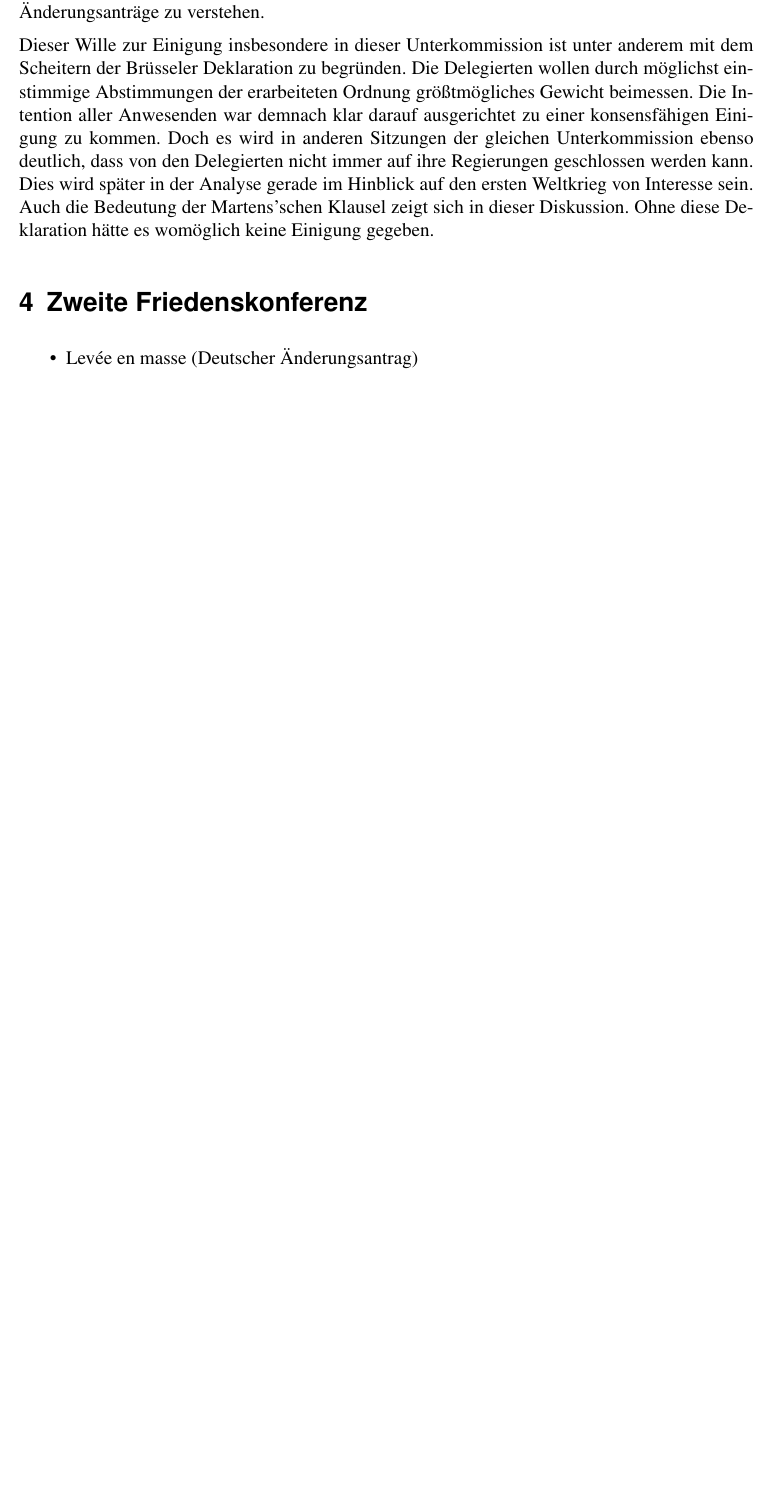
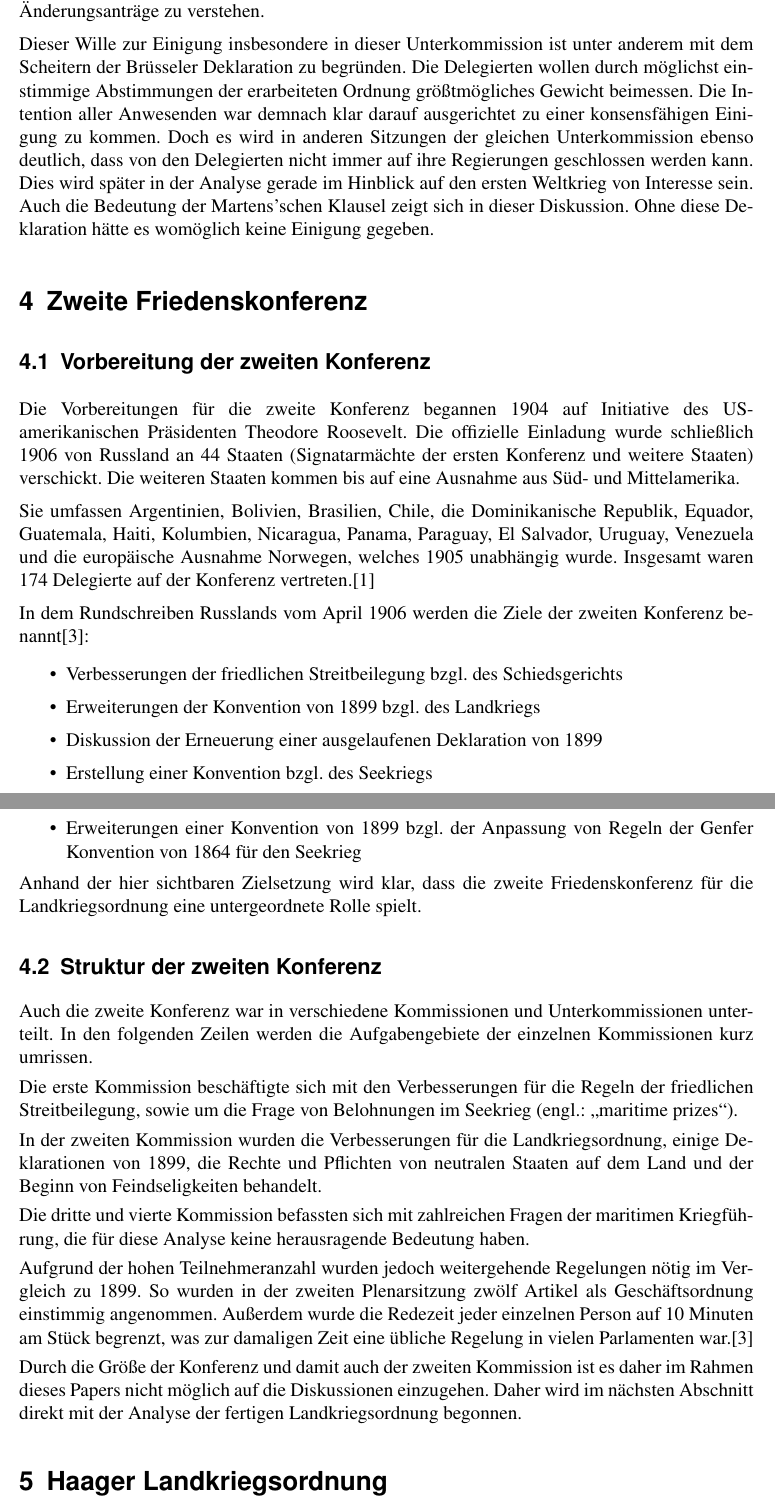
Before and after one commit to 2martens/uni, a LaTeX document (semFrieden/HaagerLandkriegsordnung.tex): part of page 9 of 10 before the commit and two parts of pages 9 and 10 of 11 after it, the two joined at a grey line, cut so that both start at the same text, the shorter picture padded with empty space. Compiled offline with pdfLaTeX.

Commit message:
SemFrieden: Abschnitt zu 2. FK fertig
Signed-off-by: Jim Martens <github@2martens.de>

```diff
--- a/semFrieden/HaagerLandkriegsordnung.tex
+++ b/semFrieden/HaagerLandkriegsordnung.tex
@@ -166,9 +166,42 @@ Anhand dieser hier auf das Wesentliche reduzierten Diskussion wird das bereits a
 Dieser Wille zur Einigung insbesondere in dieser Unterkommission ist unter anderem mit dem Scheitern der Brüsseler Deklaration zu begründen. Die Delegierten wollen durch möglichst einstimmige Abstimmungen der erarbeiteten Ordnung größtmögliches Gewicht beimessen. Die Intention aller Anwesenden war demnach klar darauf ausgerichtet zu einer konsensfähigen Einigung zu kommen. Doch es wird in anderen Sitzungen der gleichen Unterkommission ebenso deutlich, dass von den Delegierten nicht immer auf ihre Regierungen geschlossen werden kann. Dies wird später in der Analyse gerade im Hinblick auf den ersten Weltkrieg von Interesse sein. Auch die Bedeutung der Martens'schen Klausel zeigt sich in dieser Diskussion. Ohne diese Deklaration hätte es womöglich keine Einigung gegeben.
 
 \section{Zweite Friedenskonferenz}
+
+\subsection{Vorbereitung der zweiten Konferenz}
+
+Die Vorbereitungen für die zweite Konferenz begannen 1904 auf Initiative des US-amerikanischen Präsidenten Theodore Roosevelt. Die offizielle Einladung wurde schließlich 1906 von Russland an 44 Staaten (Signatarmächte der ersten Konferenz und weitere Staaten) verschickt. Die weiteren Staaten kommen bis auf eine Ausnahme aus Süd- und Mittelamerika.
+
+Sie umfassen Argentinien, Bolivien, Brasilien, Chile, die Dominikanische Republik, Equador, Guatemala, Haiti, Kolumbien, Nicaragua, Panama, Paraguay, El Salvador, Uruguay, Venezuela und die europäische Ausnahme Norwegen, welches 1905 unabhängig wurde. Insgesamt waren 174 Delegierte auf der Konferenz vertreten.\cite{Buss1992}
+
+In dem Rundschreiben Russlands vom April 1906 werden die Ziele der zweiten Konferenz benannt\cite{Scott-V1-1921}:
+
 \begin{itemize}
-	\item Levée en masse (Deutscher Änderungsantrag)
+	\item Verbesserungen der friedlichen Streitbeilegung bzgl. des Schiedsgerichts
+	\item Erweiterungen der Konvention von 1899 bzgl. des Landkriegs
+	\item Diskussion der Erneuerung einer ausgelaufenen Deklaration von 1899
+	\item Erstellung einer Konvention bzgl. des Seekriegs
+	\item Erweiterungen einer Konvention von 1899 bzgl. der Anpassung von Regeln der Genfer Konvention von 1864 für den Seekrieg
 \end{itemize}
+
+Anhand der hier sichtbaren Zielsetzung wird klar, dass die zweite Friedenskonferenz für die Landkriegsordnung eine untergeordnete Rolle spielt.
+
+\subsection{Struktur der zweiten Konferenz}
+
+Auch die zweite Konferenz war in verschiedene Kommissionen und Unterkommissionen unterteilt. In den folgenden Zeilen werden die Aufgabengebiete der einzelnen Kommissionen kurz umrissen.
+
+Die erste Kommission beschäftigte sich mit den Verbesserungen für die Regeln der friedlichen Streitbeilegung, sowie um die Frage von Belohnungen im Seekrieg (engl.: "`maritime prizes"').
+
+In der zweiten Kommission wurden die Verbesserungen für die Landkriegsordnung, einige Deklarationen von 1899, die Rechte und Pflichten von neutralen Staaten auf dem Land und der Beginn von Feindseligkeiten behandelt.
+
+Die dritte und vierte Kommission befassten sich mit zahlreichen Fragen der maritimen Kriegführung, die für diese Analyse keine herausragende Bedeutung haben.
+
+Aufgrund der hohen Teilnehmeranzahl wurden jedoch weitergehende Regelungen nötig im Vergleich zu 1899. So wurden in der zweiten Plenarsitzung zwölf Artikel als Geschäftsordnung einstimmig angenommen. Außerdem wurde die Redezeit jeder einzelnen Person auf 10 Minuten am Stück begrenzt, was zur damaligen Zeit eine übliche Regelung in vielen Parlamenten war.\cite{Scott-V1-1921}
+
+Durch die Größe der Konferenz und damit auch der zweiten Kommission ist es daher im Rahmen dieses Papers nicht möglich auf die Diskussionen einzugehen. Daher wird im nächsten Abschnitt direkt mit der Analyse der fertigen Landkriegsordnung begonnen.
+
+\section{Haager Landkriegsordnung}
+
+
 \section{Auswertung}
 \begin{itemize}
 	\item gelungene Kodifikation des vorher bereits geltenden Kriegsgewohnheitsrechts
```
Also changed, not shown: semFrieden/HaagerLandkriegsordnung.tex (1 more changed lines).
